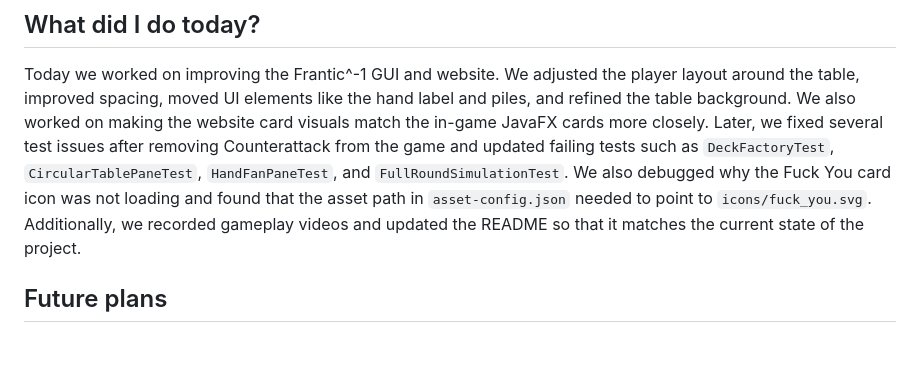
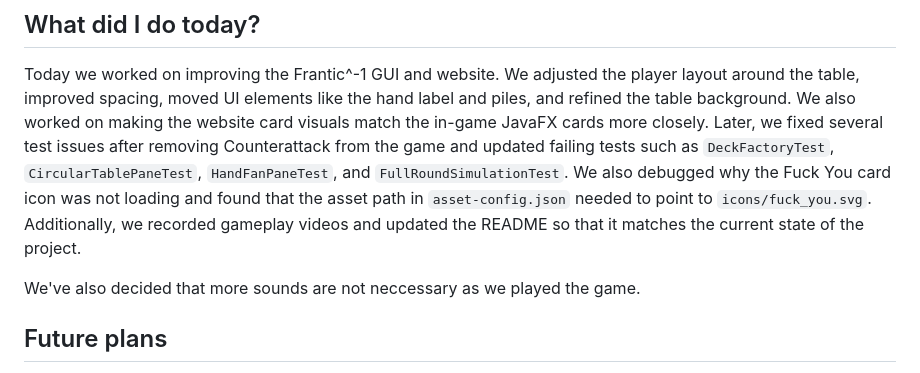
Before and after one commit to ayanomaliy/not-frantic, a Markdown page: docs/Diary.md, the part around the change. Drawn GitHub-style; blank space fills up the shorter version.

Commit message:
diary update

```diff
--- a/docs/Diary.md
+++ b/docs/Diary.md
@@ -1353,6 +1353,7 @@ I also created and refined several SVG icons for special cards, including Skip,
 
 Today we worked on improving the Frantic^-1 GUI and website. We adjusted the player layout around the table, improved spacing, moved UI elements like the hand label and piles, and refined the table background. We also worked on making the website card visuals match the in-game JavaFX cards more closely. Later, we fixed several test issues after removing Counterattack from the game and updated failing tests such as `DeckFactoryTest`, `CircularTablePaneTest`, `HandFanPaneTest`, and `FullRoundSimulationTest`. We also debugged why the Fuck You card icon was not loading and found that the asset path in `asset-config.json` needed to point to `icons/fuck_you.svg`. Additionally, we recorded gameplay videos and updated the README so that it matches the current state of the project.
 
+We've also decided that more sounds are not neccessary as we played the game.
 
 ## Future plans
 
```
